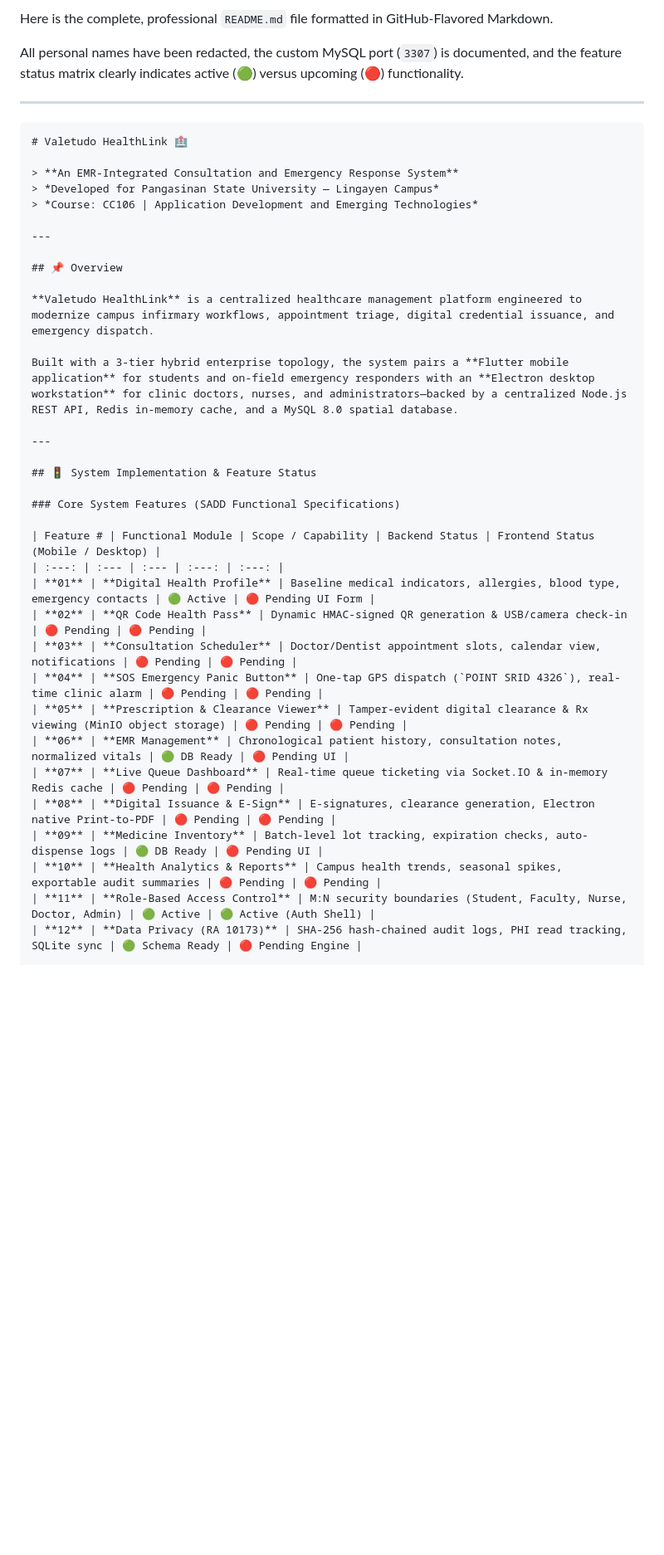
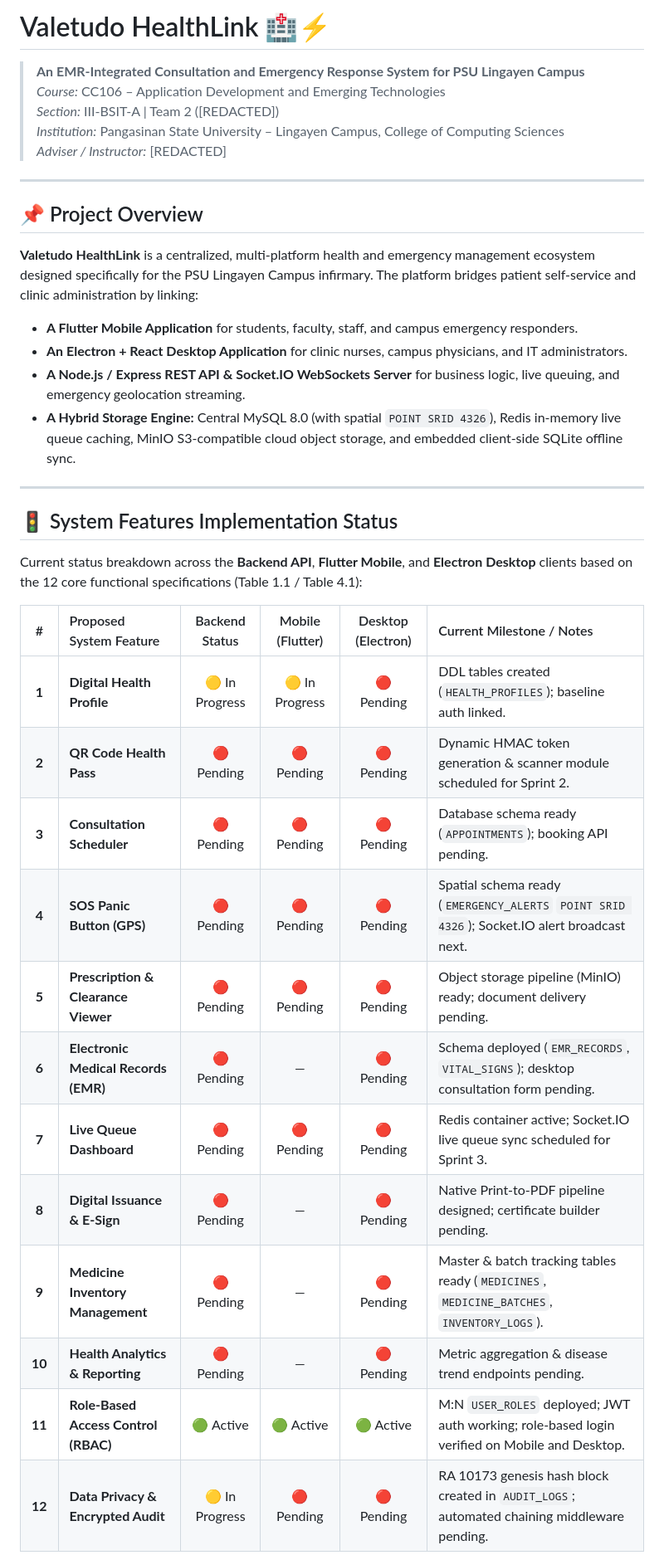
Before and after one commit to KaynX64/AbsoluteDogshit, a Markdown page: README.md, the part around one of its changes. Shown at 83% size. Drawn GitHub-style; blank space fills up the shorter version.

Commit message:
Revise README for Valetudo HealthLink project
Updated the README.md to reflect project details, features, and setup instructions.

````diff
--- a/README.md
+++ b/README.md
@@ -1,42 +1,39 @@
-Here is the complete, professional `README.md` file formatted in GitHub-Flavored Markdown.
+# Valetudo HealthLink 🏥⚡
 
-All personal names have been redacted, the custom MySQL port (`3307`) is documented, and the feature status matrix clearly indicates active (🟢) versus upcoming (🔴) functionality.
-
-***
-
-```markdown
-# Valetudo HealthLink 🏥
-
-> **An EMR-Integrated Consultation and Emergency Response System**
-> *Developed for Pangasinan State University — Lingayen Campus*
-> *Course: CC106 | Application Development and Emerging Technologies*
+> **An EMR-Integrated Consultation and Emergency Response System for PSU Lingayen Campus**
+> *Course:* CC106 – Application Development and Emerging Technologies
+> *Section:* III-BSIT-A | Team 2 ([REDACTED])
+> *Institution:* Pangasinan State University – Lingayen Campus, College of Computing Sciences
+> *Adviser / Instructor:* [REDACTED]
 
 ---
 
-## 📌 Overview
+## 📌 Project Overview
 
-**Valetudo HealthLink** is a centralized healthcare management platform engineered to modernize campus infirmary workflows, appointment triage, digital credential issuance, and emergency dispatch.
-
-Built with a 3-tier hybrid enterprise topology, the system pairs a **Flutter mobile application** for students and on-field emergency responders with an **Electron desktop workstation** for clinic doctors, nurses, and administrators—backed by a centralized Node.js REST API, Redis in-memory cache, and a MySQL 8.0 spatial database.
+**Valetudo HealthLink** is a centralized, multi-platform health and emergency management ecosystem designed specifically for the PSU Lingayen Campus infirmary. The platform bridges patient self-service and clinic administration by linking:
+- **A Flutter Mobile Application** for students, faculty, staff, and campus emergency responders.
+- **An Electron + React Desktop Application** for clinic nurses, campus physicians, and IT administrators.
+- **A Node.js / Express REST API & Socket.IO WebSockets Server** for business logic, live queuing, and emergency geolocation streaming.
+- **A Hybrid Storage Engine:** Central MySQL 8.0 (with spatial `POINT SRID 4326`), Redis in-memory live queue caching, MinIO S3-compatible cloud object storage, and embedded client-side SQLite offline sync.
 
 ---
 
-## 🚦 System Implementation & Feature Status
+## 🚦 System Features Implementation Status
 
-### Core System Features (SADD Functional Specifications)
+Current status breakdown across the **Backend API**, **Flutter Mobile**, and **Electron Desktop** clients based on the 12 core functional specifications (Table 1.1 / Table 4.1):
 
-| Feature # | Functional Module | Scope / Capability | Backend Status | Frontend Status (Mobile / Desktop) |
-| :---: | :--- | :--- | :---: | :---: |
-| **01** | **Digital Health Profile** | Baseline medical indicators, allergies, blood type, emergency contacts | 🟢 Active | 🔴 Pending UI Form |
-| **02** | **QR Code Health Pass** | Dynamic HMAC-signed QR generation & USB/camera check-in | 🔴 Pending | 🔴 Pending |
-| **03** | **Consultation Scheduler** | Doctor/Dentist appointment slots, calendar view, notifications | 🔴 Pending | 🔴 Pending |
-| **04** | **SOS Emergency Panic Button** | One-tap GPS dispatch (`POINT SRID 4326`), real-time clinic alarm | 🔴 Pending | 🔴 Pending |
-| **05** | **Prescription & Clearance Viewer** | Tamper-evident digital clearance & Rx viewing (MinIO object storage) | 🔴 Pending | 🔴 Pending |
-| **06** | **EMR Management** | Chronological patient history, consultation notes, normalized vitals | 🟢 DB Ready | 🔴 Pending UI |
-| **07** | **Live Queue Dashboard** | Real-time queue ticketing via Socket.IO & in-memory Redis cache | 🔴 Pending | 🔴 Pending |
-| **08** | **Digital Issuance & E-Sign** | E-signatures, clearance generation, Electron native Print-to-PDF | 🔴 Pending | 🔴 Pending |
-| **09** | **Medicine Inventory** | Batch-level lot tracking, expiration checks, auto-dispense logs | 🟢 DB Ready | 🔴 Pending UI |
-| **10** | **Health Analytics & Reports** | Campus health trends, seasonal spikes, exportable audit summaries | 🔴 Pending | 🔴 Pending |
-| **11** | **Role-Based Access Control** | M:N security boundaries (Student, Faculty, Nurse, Doctor, Admin) | 🟢 Active | 🟢 Active (Auth Shell) |
-| **12** | **Data Privacy (RA 10173)** | SHA-256 hash-chained audit logs, PHI read tracking, SQLite sync | 🟢 Schema Ready | 🔴 Pending Engine |
+| # | Proposed System Feature | Backend Status | Mobile (Flutter) | Desktop (Electron) | Current Milestone / Notes |
+|:---:|:---|:---:|:---:|:---:|:---|
+| **1** | **Digital Health Profile** | 🟡 In Progress | 🟡 In Progress | 🔴 Pending | DDL tables created (`HEALTH_PROFILES`); baseline auth linked. |
+| **2** | **QR Code Health Pass** | 🔴 Pending | 🔴 Pending | 🔴 Pending | Dynamic HMAC token generation & scanner module scheduled for Sprint 2. |
+| **3** | **Consultation Scheduler** | 🔴 Pending | 🔴 Pending | 🔴 Pending | Database schema ready (`APPOINTMENTS`); booking API pending. |
+| **4** | **SOS Panic Button (GPS)** | 🔴 Pending | 🔴 Pending | 🔴 Pending | Spatial schema ready (`EMERGENCY_ALERTS` `POINT SRID 4326`); Socket.IO alert broadcast next. |
+| **5** | **Prescription & Clearance Viewer** | 🔴 Pending | 🔴 Pending | 🔴 Pending | Object storage pipeline (MinIO) ready; document delivery pending. |
+| **6** | **Electronic Medical Records (EMR)** | 🔴 Pending | — | 🔴 Pending | Schema deployed (`EMR_RECORDS`, `VITAL_SIGNS`); desktop consultation form pending. |
+| **7** | **Live Queue Dashboard** | 🔴 Pending | 🔴 Pending | 🔴 Pending | Redis container active; Socket.IO live queue sync scheduled for Sprint 3. |
+| **8** | **Digital Issuance & E-Sign** | 🔴 Pending | — | 🔴 Pending | Native Print-to-PDF pipeline designed; certificate builder pending. |
+| **9** | **Medicine Inventory Management** | 🔴 Pending | — | 🔴 Pending | Master & batch tracking tables ready (`MEDICINES`, `MEDICINE_BATCHES`, `INVENTORY_LOGS`). |
+| **10** | **Health Analytics & Reporting** | 🔴 Pending | — | 🔴 Pending | Metric aggregation & disease trend endpoints pending. |
+| **11** | **Role-Based Access Control (RBAC)** | 🟢 Active | 🟢 Active | 🟢 Active | M:N `USER_ROLES` deployed; JWT auth working; role-based login verified on Mobile and Desktop. |
+| **12** | **Data Privacy & Encrypted Audit** | 🟡 In Progress | 🔴 Pending | 🔴 Pending | RA 10173 genesis hash block created in `AUDIT_LOGS`; automated chaining middleware pending. |
 
````
Also changed, not shown: other parts of README.md (+30 -144 lines).
